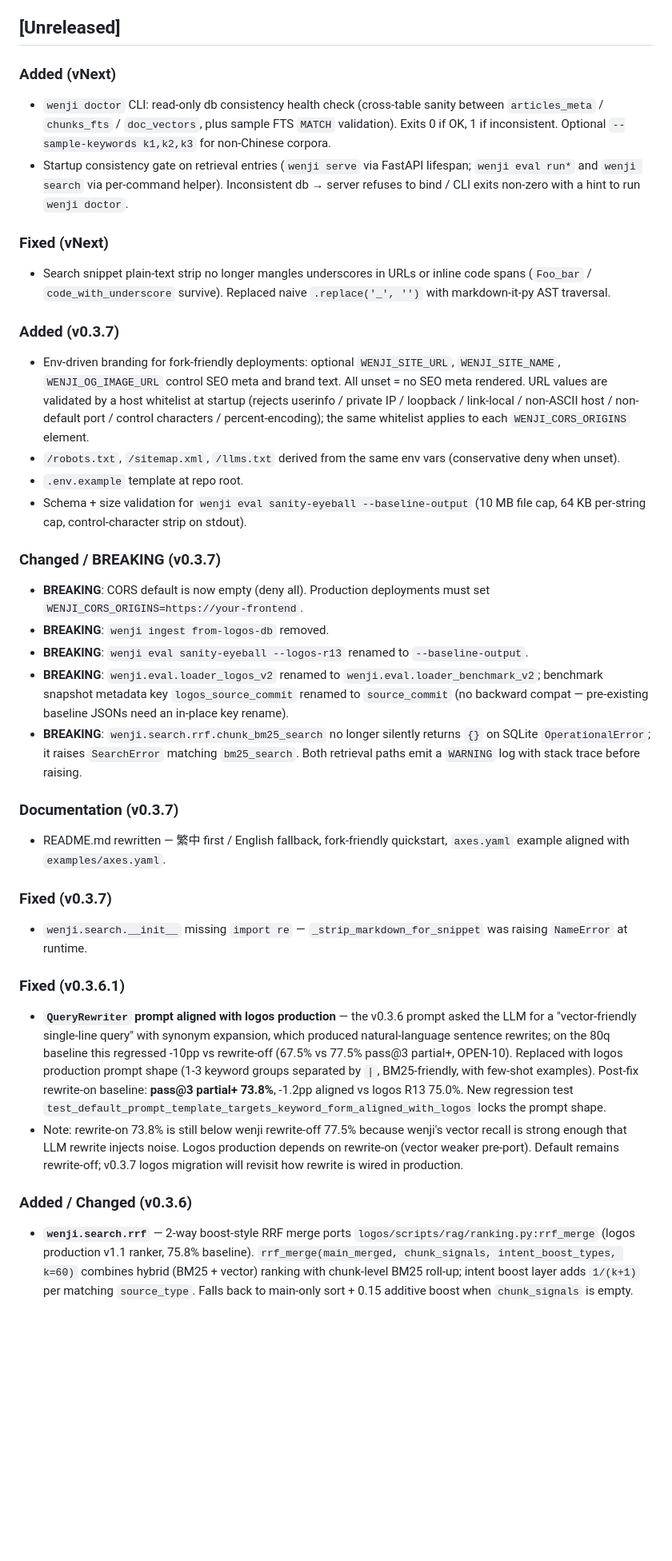
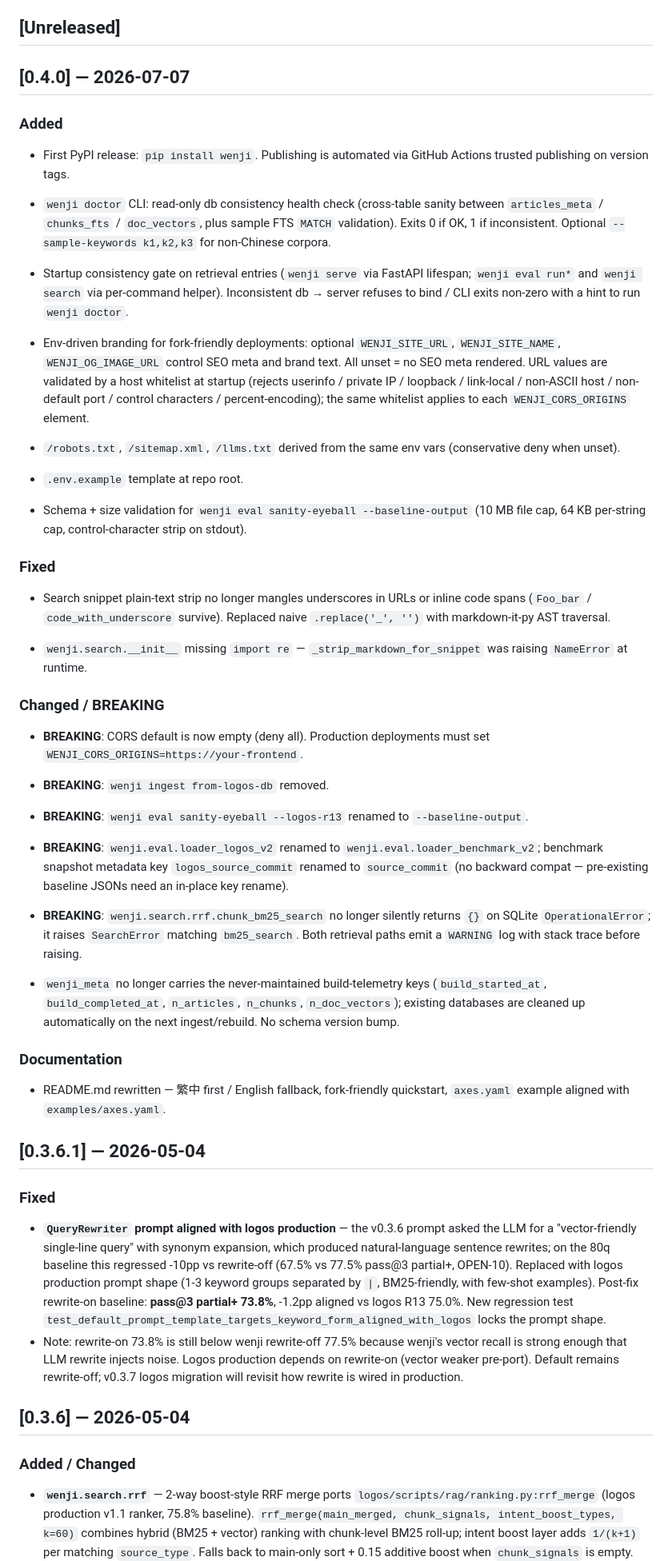
Before and after one commit to notoriouslab/wenji, a Markdown page: CHANGELOG.md, the part around one of its changes. Shown at 80% size. Drawn GitHub-style; blank space fills up the shorter version.

```diff
--- a/CHANGELOG.md
+++ b/CHANGELOG.md
@@ -7,7 +7,11 @@ project adheres to [Semantic Versioning](https://semver.org/spec/v2.0.0.html).
 
 ## [Unreleased]
 
-### Added (vNext)
+## [0.4.0] — 2026-07-07
+
+### Added
+- First PyPI release: `pip install wenji`. Publishing is automated via
+  GitHub Actions trusted publishing on version tags.
 
 - `wenji doctor` CLI: read-only db consistency health check (cross-table
   sanity between `articles_meta` / `chunks_fts` / `doc_vectors`, plus
@@ -17,14 +21,6 @@ project adheres to [Semantic Versioning](https://semver.org/spec/v2.0.0.html).
   FastAPI lifespan; `wenji eval run*` and `wenji search` via per-command
   helper). Inconsistent db → server refuses to bind / CLI exits non-zero
   with a hint to run `wenji doctor`.
-
-### Fixed (vNext)
-
-- Search snippet plain-text strip no longer mangles underscores in URLs
-  or inline code spans (`Foo_bar` / `code_with_underscore` survive).
-  Replaced naive `.replace('_', '')` with markdown-it-py AST traversal.
-
-### Added (v0.3.7)
 
 - Env-driven branding for fork-friendly deployments: optional
   `WENJI_SITE_URL`, `WENJI_SITE_NAME`, `WENJI_OG_IMAGE_URL` control SEO
@@ -40,7 +36,16 @@ project adheres to [Semantic Versioning](https://semver.org/spec/v2.0.0.html).
   --baseline-output` (10 MB file cap, 64 KB per-string cap,
   control-character strip on stdout).
 
-### Changed / BREAKING (v0.3.7)
+### Fixed
+
+- Search snippet plain-text strip no longer mangles underscores in URLs
+  or inline code spans (`Foo_bar` / `code_with_underscore` survive).
+  Replaced naive `.replace('_', '')` with markdown-it-py AST traversal.
+
+- `wenji.search.__init__` missing `import re` — `_strip_markdown_for_snippet`
+  was raising `NameError` at runtime.
+
+### Changed / BREAKING
 
 - **BREAKING**: CORS default is now empty (deny all). Production
   deployments must set `WENJI_CORS_ORIGINS=https://your-frontend`.
@@ -56,17 +61,19 @@ project adheres to [Semantic Versioning](https://semver.org/spec/v2.0.0.html).
   matching `bm25_search`. Both retrieval paths emit a `WARNING` log
   with stack trace before raising.
 
-### Documentation (v0.3.7)
+- `wenji_meta` no longer carries the never-maintained build-telemetry
+  keys (`build_started_at`, `build_completed_at`, `n_articles`,
+  `n_chunks`, `n_doc_vectors`); existing databases are cleaned up
+  automatically on the next ingest/rebuild. No schema version bump.
+
+### Documentation
 
 - README.md rewritten — 繁中 first / English fallback, fork-friendly
   quickstart, `axes.yaml` example aligned with `examples/axes.yaml`.
 
-### Fixed (v0.3.7)
+## [0.3.6.1] — 2026-05-04
 
-- `wenji.search.__init__` missing `import re` — `_strip_markdown_for_snippet`
-  was raising `NameError` at runtime.
-
-### Fixed (v0.3.6.1)
+### Fixed
 
 - **`QueryRewriter` prompt aligned with logos production** — the
   v0.3.6 prompt asked the LLM for a "vector-friendly single-line
@@ -85,7 +92,9 @@ project adheres to [Semantic Versioning](https://semver.org/spec/v2.0.0.html).
   weaker pre-port). Default remains rewrite-off; v0.3.7 logos
   migration will revisit how rewrite is wired in production.
 
-### Added / Changed (v0.3.6)
+## [0.3.6] — 2026-05-04
+
+### Added / Changed
 
 - **`wenji.search.rrf`** — 2-way boost-style RRF merge ports
   ``logos/scripts/rag/ranking.py:rrf_merge`` (logos production v1.1
```
Also changed, not shown: other parts of CHANGELOG.md (+28 -23 lines), 1 other file.
